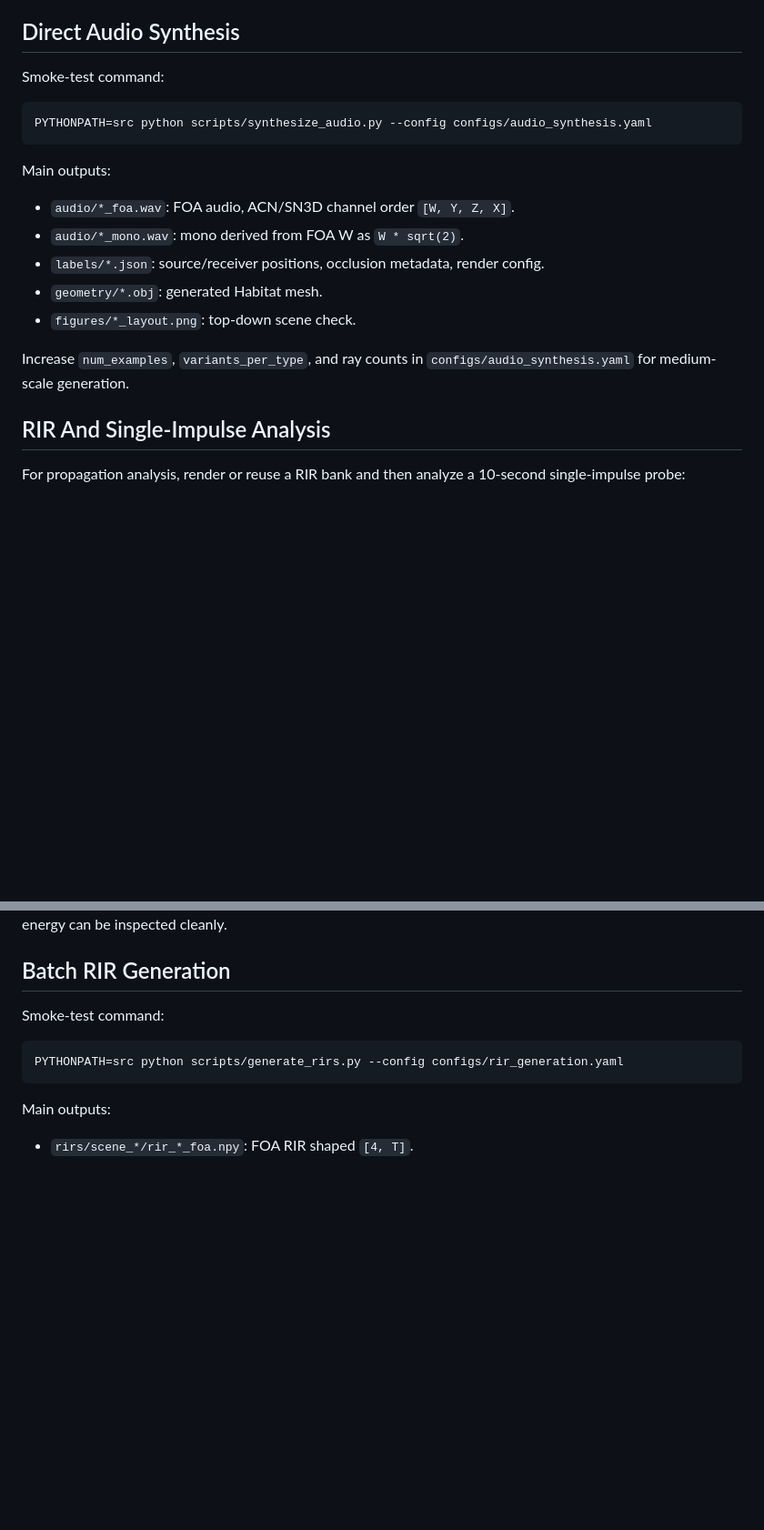
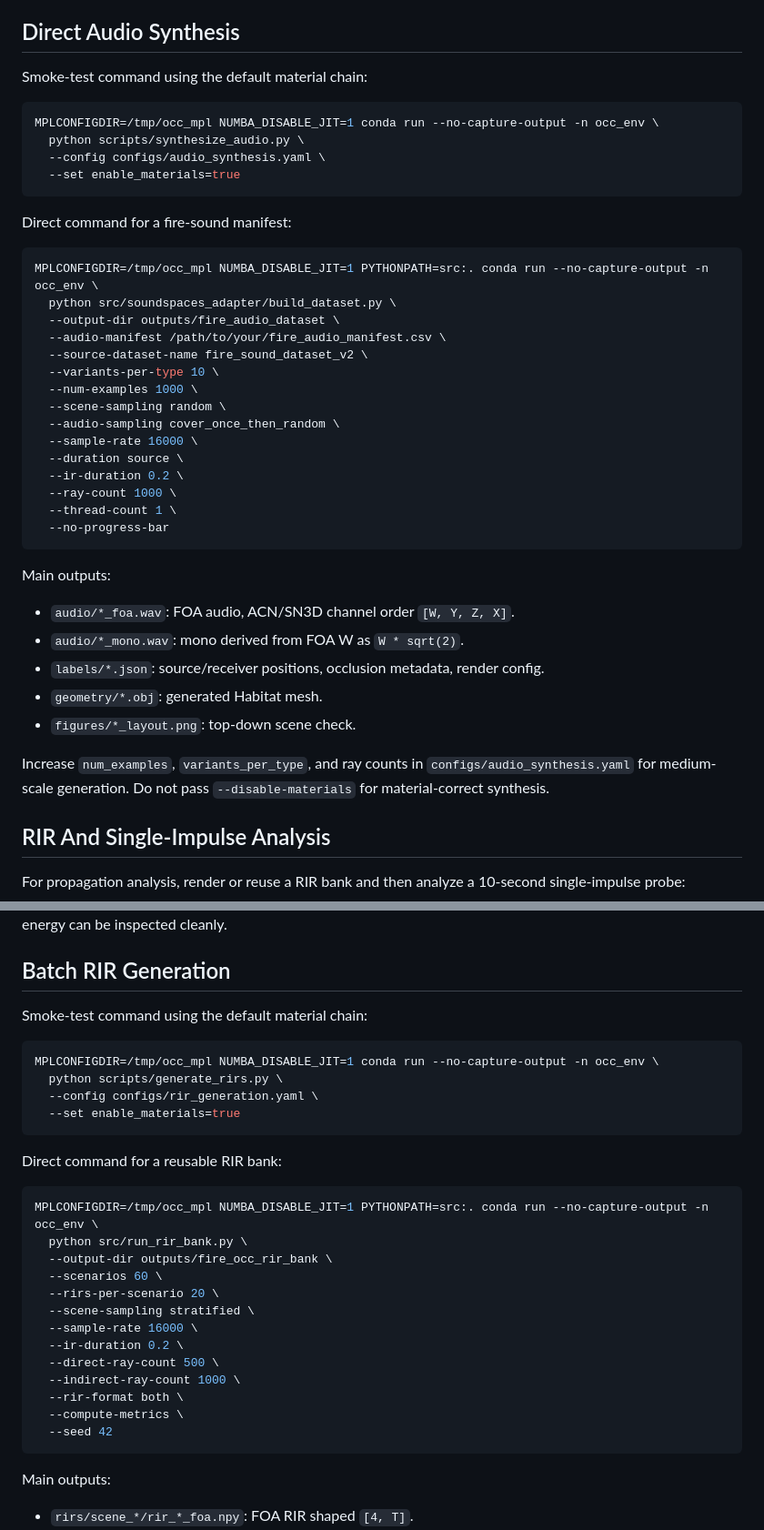
Before and after one commit to Abusir/OcclusionSoundSynth, a Markdown page: README.md, 2 parts joined by grey strips. Shown at 91% size. Drawn GitHub-style; blank space fills up the shorter version.

````diff
--- a/README.md
+++ b/README.md
@@ -99,10 +122,33 @@ Audio manifests may be CSV/TSV/JSON. CSV rows should contain at least `path,labe
 
 ## Direct Audio Synthesis
 
-Smoke-test command:
+Smoke-test command using the default material chain:
 
 ```bash
-PYTHONPATH=src python scripts/synthesize_audio.py --config configs/audio_synthesis.yaml
+MPLCONFIGDIR=/tmp/occ_mpl NUMBA_DISABLE_JIT=1 conda run --no-capture-output -n occ_env \
+  python scripts/synthesize_audio.py \
+  --config configs/audio_synthesis.yaml \
+  --set enable_materials=true
+```
+
+Direct command for a fire-sound manifest:
+
+```bash
+MPLCONFIGDIR=/tmp/occ_mpl NUMBA_DISABLE_JIT=1 PYTHONPATH=src:. conda run --no-capture-output -n occ_env \
+  python src/soundspaces_adapter/build_dataset.py \
+  --output-dir outputs/fire_audio_dataset \
+  --audio-manifest /path/to/your/fire_audio_manifest.csv \
+  --source-dataset-name fire_sound_dataset_v2 \
+  --variants-per-type 10 \
+  --num-examples 1000 \
+  --scene-sampling random \
+  --audio-sampling cover_once_then_random \
+  --sample-rate 16000 \
+  --duration source \
+  --ir-duration 0.2 \
+  --ray-count 1000 \
+  --thread-count 1 \
+  --no-progress-bar
 ```
 
 Main outputs:
@@ -113,7 +159,7 @@ Main outputs:
 - `geometry/*.obj`: generated Habitat mesh.
 - `figures/*_layout.png`: top-down scene check.
 
-Increase `num_examples`, `variants_per_type`, and ray counts in `configs/audio_synthesis.yaml` for medium-scale generation.
+Increase `num_examples`, `variants_per_type`, and ray counts in `configs/audio_synthesis.yaml` for medium-scale generation. Do not pass `--disable-materials` for material-correct synthesis.
 
 ## RIR And Single-Impulse Analysis
 
@@ -130,10 +176,31 @@ The script writes per-case RIR metrics, impulse-output WAV files, RIR energy dec
 
 ## Batch RIR Generation
 
-Smoke-test command:
+Smoke-test command using the default material chain:
 
 ```bash
-PYTHONPATH=src python scripts/generate_rirs.py --config configs/rir_generation.yaml
+MPLCONFIGDIR=/tmp/occ_mpl NUMBA_DISABLE_JIT=1 conda run --no-capture-output -n occ_env \
+  python scripts/generate_rirs.py \
+  --config configs/rir_generation.yaml \
+  --set enable_materials=true
+```
+
+Direct command for a reusable RIR bank:
+
+```bash
+MPLCONFIGDIR=/tmp/occ_mpl NUMBA_DISABLE_JIT=1 PYTHONPATH=src:. conda run --no-capture-output -n occ_env \
+  python src/run_rir_bank.py \
+  --output-dir outputs/fire_occ_rir_bank \
+  --scenarios 60 \
+  --rirs-per-scenario 20 \
+  --scene-sampling stratified \
+  --sample-rate 16000 \
+  --ir-duration 0.2 \
+  --direct-ray-count 500 \
+  --indirect-ray-count 1000 \
+  --rir-format both \
+  --compute-metrics \
+  --seed 42
 ```
 
 Main outputs:
````
Also changed, not shown: other parts of README.md (+33 -10 lines).
